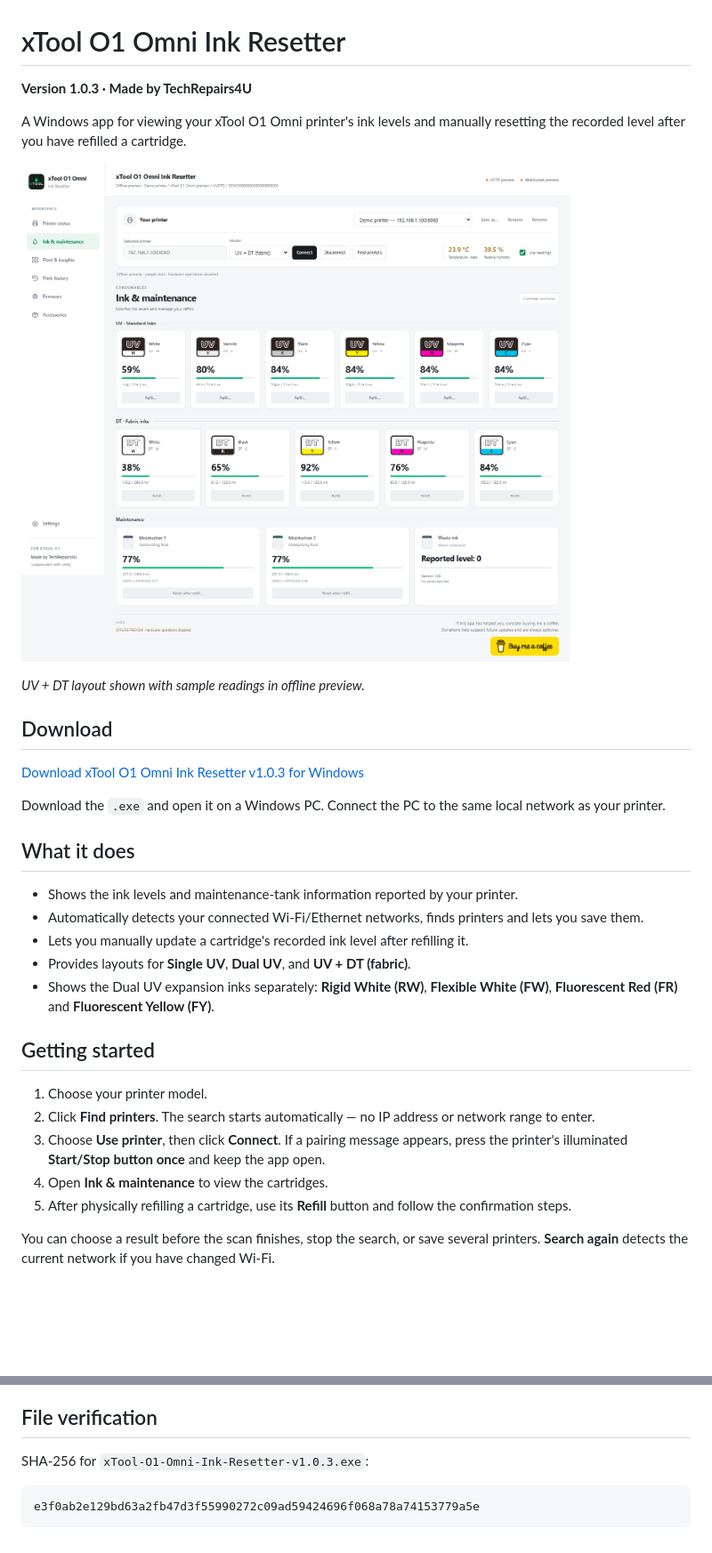
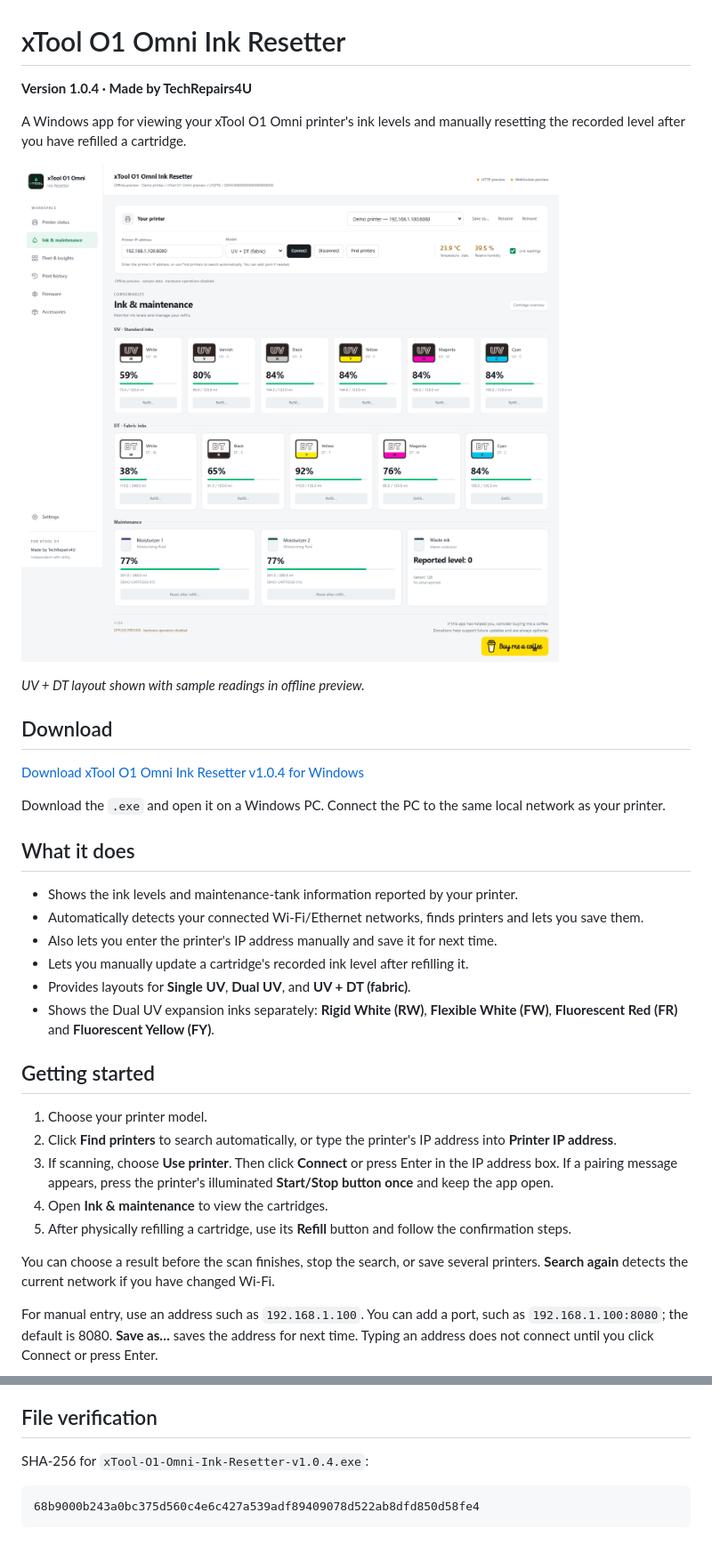
Before and after one commit to TechRepairs4U/xtool-o1-omni-ink-resetter, a Markdown page: README.md, 2 parts joined by grey strips. Shown at 89% size. Drawn GitHub-style; pictures changed too: screenshots/app-preview.png; blank space fills up the shorter version.

Commit message:
Add manual IP entry and startup error diagnostics for v1.0.4

````diff
--- a/README.md
+++ b/README.md
@@ -1,6 +1,6 @@
 # xTool O1 Omni Ink Resetter
 
-**Version 1.0.3 · Made by TechRepairs4U**
+**Version 1.0.4 · Made by TechRepairs4U**
 
 A Windows app for viewing your xTool O1 Omni printer's ink levels and manually resetting the recorded level after you have refilled a cartridge.
 
@@ -10,7 +10,7 @@ A Windows app for viewing your xTool O1 Omni printer's ink levels and manually r
 
 ## Download
 
-[Download xTool O1 Omni Ink Resetter v1.0.3 for Windows](https://github.com/TechRepairs4U/xtool-o1-omni-ink-resetter/releases/download/v1.0.3/xTool-O1-Omni-Ink-Resetter-v1.0.3.exe)
+[Download xTool O1 Omni Ink Resetter v1.0.4 for Windows](https://github.com/TechRepairs4U/xtool-o1-omni-ink-resetter/releases/download/v1.0.4/xTool-O1-Omni-Ink-Resetter-v1.0.4.exe)
 
 Download the `.exe` and open it on a Windows PC. Connect the PC to the same local network as your printer.
 
@@ -18,6 +18,7 @@ Download the `.exe` and open it on a Windows PC. Connect the PC to the same loca
 
 - Shows the ink levels and maintenance-tank information reported by your printer.
 - Automatically detects your connected Wi-Fi/Ethernet networks, finds printers and lets you save them.
+- Also lets you enter the printer's IP address manually and save it for next time.
 - Lets you manually update a cartridge's recorded ink level after refilling it.
 - Provides layouts for **Single UV**, **Dual UV**, and **UV + DT (fabric)**.
 - Shows the Dual UV expansion inks separately: **Rigid White (RW)**, **Flexible White (FW)**, **Fluorescent Red (FR)** and **Fluorescent Yellow (FY)**.
@@ -25,12 +26,14 @@ Download the `.exe` and open it on a Windows PC. Connect the PC to the same loca
 ## Getting started
 
 1. Choose your printer model.
-2. Click **Find printers**. The search starts automatically — no IP address or network range to enter.
-3. Choose **Use printer**, then click **Connect**. If a pairing message appears, press the printer's illuminated **Start/Stop button once** and keep the app open.
+2. Click **Find printers** to search automatically, or type the printer's IP address into **Printer IP address**.
+3. If scanning, choose **Use printer**. Then click **Connect** or press Enter in the IP address box. If a pairing message appears, press the printer's illuminated **Start/Stop button once** and keep the app open.
 4. Open **Ink & maintenance** to view the cartridges.
 5. After physically refilling a cartridge, use its **Refill** button and follow the confirmation steps.
 
 You can choose a result before the scan finishes, stop the search, or save several printers. **Search again** detects the current network if you have changed Wi-Fi.
+
+For manual entry, use an address such as `192.168.1.100`. You can add a port, such as `192.168.1.100:8080`; the default is 8080. **Save as…** saves the address for next time. Typing an address does not connect until you click Connect or press Enter.
 
 ![Automatic network search with two sample printers](screenshots/network-search.png)
 
@@ -68,8 +77,8 @@ This is an independent utility by TechRepairs4U, not an official xTool applicati
 
 ## File verification
 
-SHA-256 for `xTool-O1-Omni-Ink-Resetter-v1.0.3.exe`:
+SHA-256 for `xTool-O1-Omni-Ink-Resetter-v1.0.4.exe`:
 
 ```text
-e3f0ab2e129bd63a2fb47d3f55990272c09ad59424696f068a78a74153779a5e
+68b9000b243a0bc375d560c4e6c427a539adf89409078d522ab8dfd850d58fe4
 ```
````
Also changed, not shown: other parts of README.md (+6 -0 lines), screenshots/network-search.png, 2 other files.
